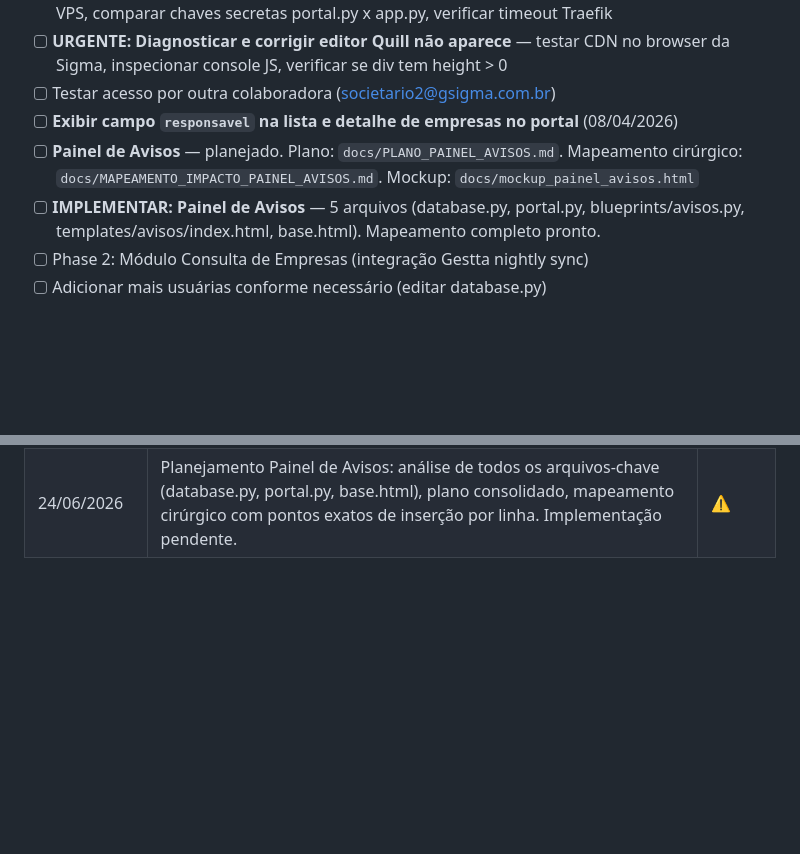
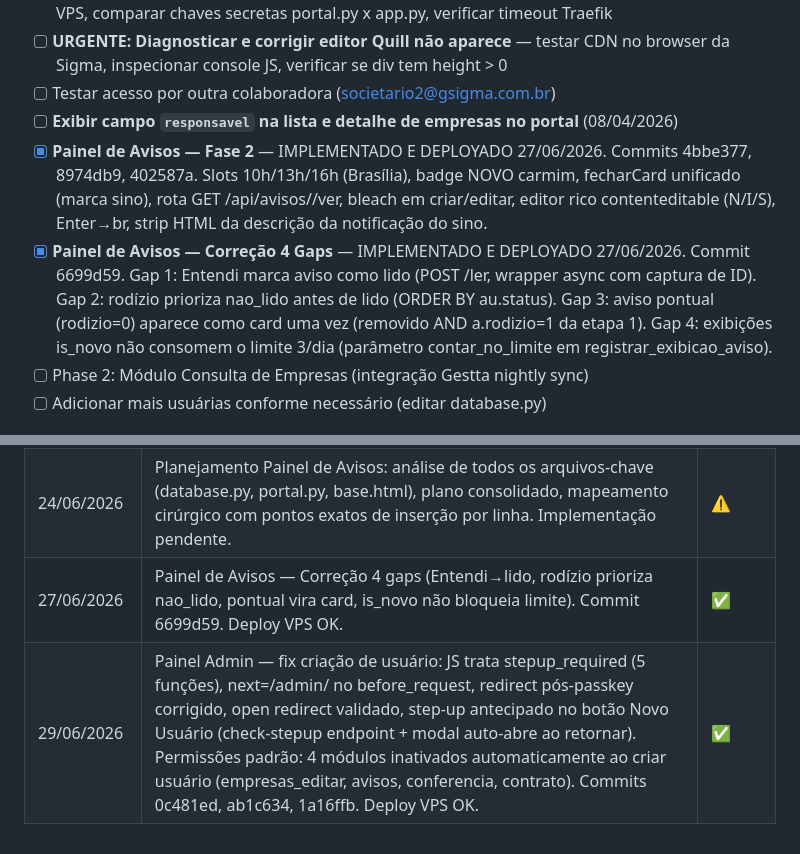
Before and after one commit to Jacqueline-Societario/portal-sigma, a Markdown page: PROJETO_STATUS.md, 2 parts joined by grey strips. Rendered like a GitHub page; blank space fills up the shorter version.

Commit message:
chore: atualiza PROJETO_STATUS sessão 29/06/2026

```diff
--- a/PROJETO_STATUS.md
+++ b/PROJETO_STATUS.md
@@ -95,8 +95,8 @@ Portal web Flask do Departamento Societário da Sigma Contabilidade. Rodando na
 - [ ] **URGENTE: Diagnosticar e corrigir editor Quill não aparece** — testar CDN no browser da Sigma, inspecionar console JS, verificar se div tem height > 0
 - [ ] Testar acesso por outra colaboradora (societario2@gsigma.com.br)
 - [ ] **Exibir campo `responsavel` na lista e detalhe de empresas no portal** (08/04/2026)
-- [ ] **Painel de Avisos** — planejado. Plano: `docs/PLANO_PAINEL_AVISOS.md`. Mapeamento cirúrgico: `docs/MAPEAMENTO_IMPACTO_PAINEL_AVISOS.md`. Mockup: `docs/mockup_painel_avisos.html`
-- [ ] **IMPLEMENTAR: Painel de Avisos** — 5 arquivos (database.py, portal.py, blueprints/avisos.py, templates/avisos/index.html, base.html). Mapeamento completo pronto.
+- [x] **Painel de Avisos — Fase 2** — IMPLEMENTADO E DEPLOYADO 27/06/2026. Commits 4bbe377, 8974db9, 402587a. Slots 10h/13h/16h (Brasília), badge NOVO carmim, fecharCard unificado (marca sino), rota GET /api/avisos/<id>/ver, bleach em criar/editar, editor rico contenteditable (N/I/S), Enter→br, strip HTML da descrição da notificação do sino.
+- [x] **Painel de Avisos — Correção 4 Gaps** — IMPLEMENTADO E DEPLOYADO 27/06/2026. Commit 6699d59. Gap 1: Entendi marca aviso como lido (POST /ler, wrapper async com captura de ID). Gap 2: rodízio prioriza nao_lido antes de lido (ORDER BY au.status). Gap 3: aviso pontual (rodizio=0) aparece como card uma vez (removido AND a.rodizio=1 da etapa 1). Gap 4: exibições is_novo não consomem o limite 3/dia (parâmetro contar_no_limite em registrar_exibicao_aviso).
 - [ ] Phase 2: Módulo Consulta de Empresas (integração Gestta nightly sync)
 - [ ] Adicionar mais usuárias conforme necessário (editar database.py)
 
@@ -137,3 +137,5 @@ templates/
 | 30/04/2026 | Módulo Processos em Andamento: blueprint, 3 tabelas, UI, webhook, importação 29 respostas históricas. OAuth Forms falhou (client deletado) | ⚠️ |
 | 03/06/2026 | Git/GitHub: SECRET_KEY adicionada ao .env VPS (sem exibir), permissões normalizadas (04e53bc), core.filemode=false, DEPLOY.md+CHECKLIST+README atualizados, commit bc64846 publicado no GitHub | ✅ |
 | 24/06/2026 | Planejamento Painel de Avisos: análise de todos os arquivos-chave (database.py, portal.py, base.html), plano consolidado, mapeamento cirúrgico com pontos exatos de inserção por linha. Implementação pendente. | ⚠️ |
+| 27/06/2026 | Painel de Avisos — Correção 4 gaps (Entendi→lido, rodízio prioriza nao_lido, pontual vira card, is_novo não bloqueia limite). Commit 6699d59. Deploy VPS OK. | ✅ |
+| 29/06/2026 | Painel Admin — fix criação de usuário: JS trata stepup_required (5 funções), next=/admin/ no before_request, redirect pós-passkey corrigido, open redirect validado, step-up antecipado no botão Novo Usuário (check-stepup endpoint + modal auto-abre ao retornar). Permissões padrão: 4 módulos inativados automaticamente ao criar usuário (empresas_editar, avisos, conferencia, contrato). Commits 0c481ed, ab1c634, 1a16ffb. Deploy VPS OK. | ✅ |
```
Also changed, not shown: other parts of PROJETO_STATUS.md (+1 -1 lines).
